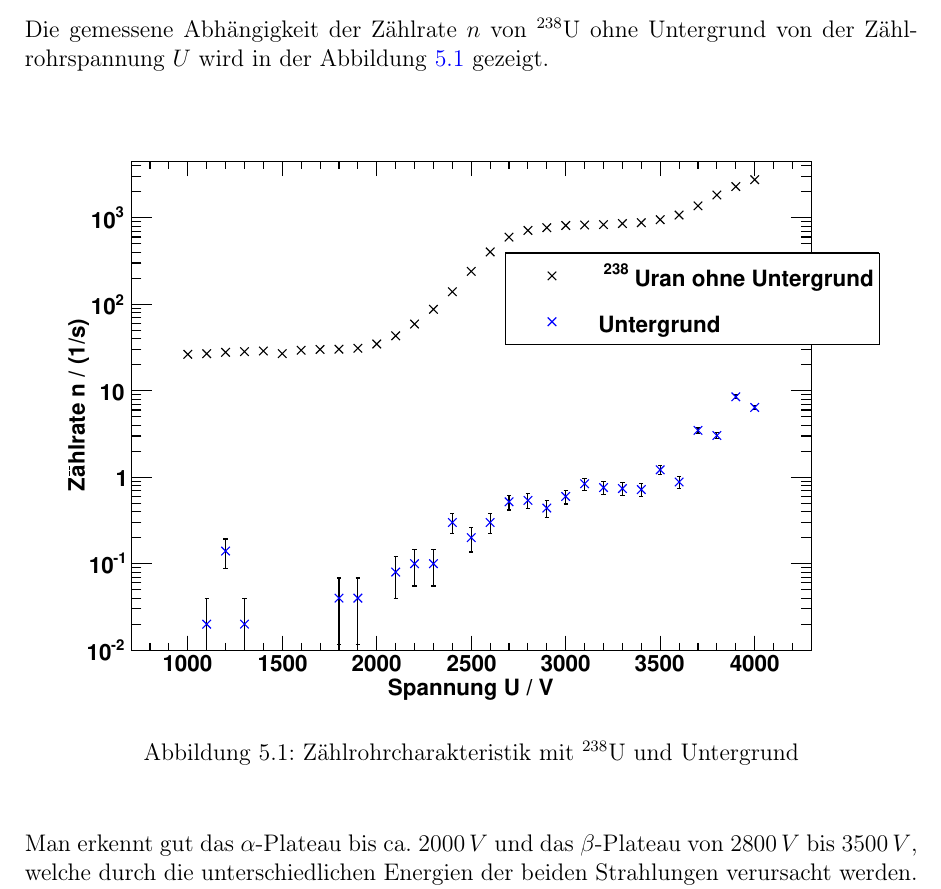
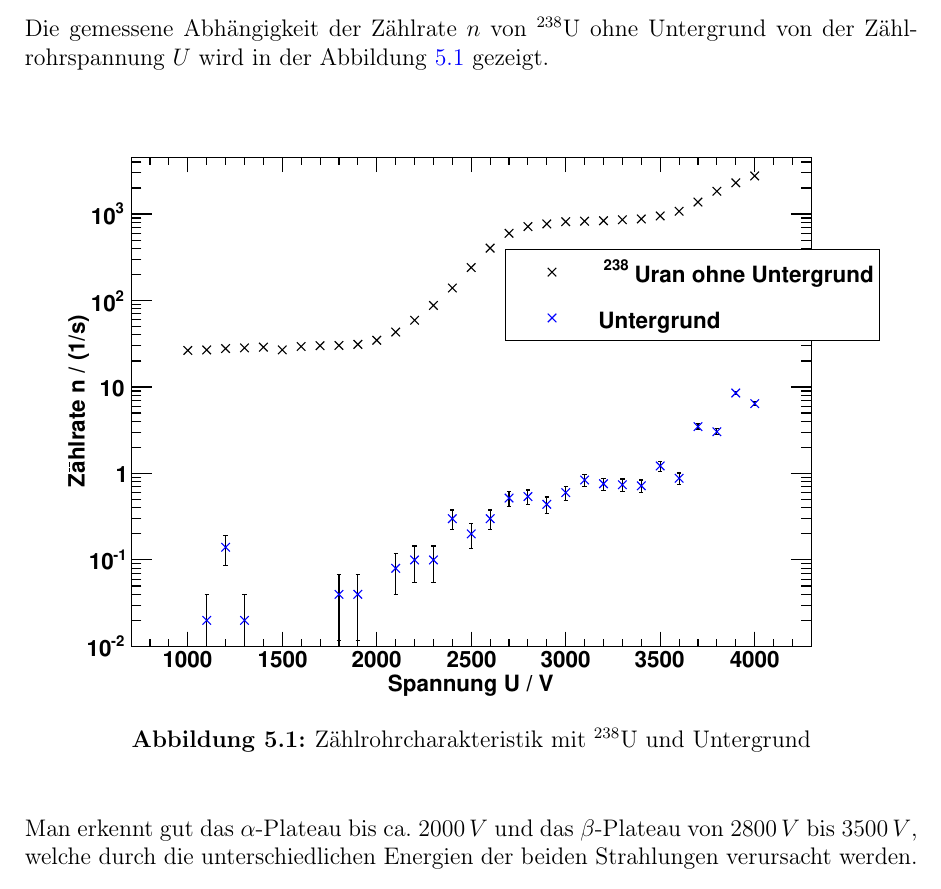
Before and after one commit to Bigben37/FP1, a LaTeX document (0908-LHWZ/src/lhwz.tex): part of page 6 of 11, cut so that both start at the same text. Compiled offline with pdfLaTeX.

Commit message:
bold captions

```diff
--- a/0908-LHWZ/src/lhwz.tex
+++ b/0908-LHWZ/src/lhwz.tex
@@ -37,9 +37,12 @@
     urlcolor=blue          % color of external links
 }
 
-\usepackage{chngcntr}
+\usepackage[labelfont=bf]{caption} % bold captions
+
+\usepackage{chngcntr} % change behaviour of counters in different environments
 \counterwithin{figure}{section}  % number figures per section
 \numberwithin{equation}{section} % number equations per section
+\numberwithin{table}{section}    % number tables per section
 
 \usepackage{enumerate} % better way to config enumerates
 
```
